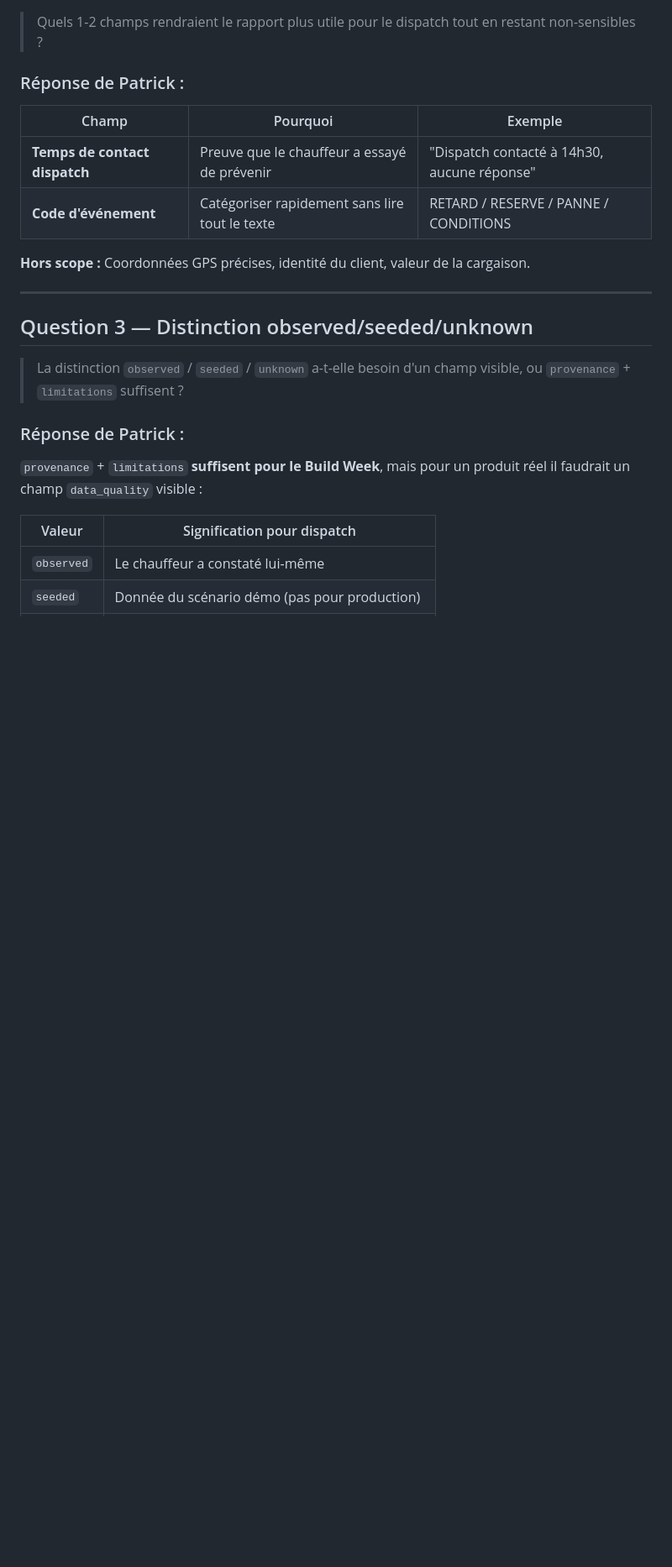
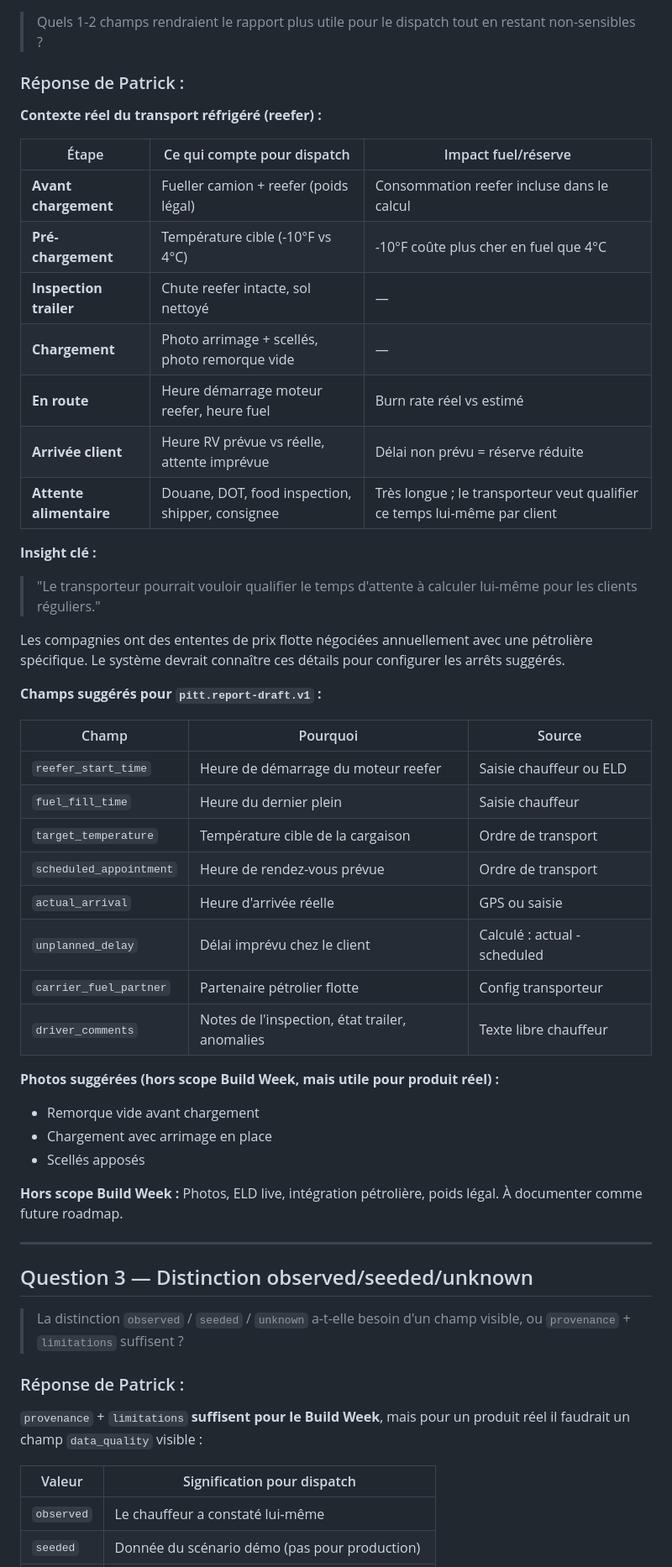
Before and after one commit to seeker-cyber-maker/pitt-build-week, a Markdown page: SUBMISSION/PATRICK_QUESTIONNAIRE.md, the part around the change. Shown at 84% size. Drawn GitHub-style; blank space fills up the shorter version.

Commit message:
Update Q2: reefer-specific fields and carrier fuel partner
Patrick detailed real reefer workflow: pre-cooling, fuel timing,
temperature target (-10F vs 4C), appointment vs actual arrival,
unplanned delays at food clients, carrier fuel partner config.
Adds 8 suggested fields for future report contract.
Build Week scope remains unchanged.

```diff
--- a/SUBMISSION/PATRICK_QUESTIONNAIRE.md
+++ b/SUBMISSION/PATRICK_QUESTIONNAIRE.md
@@ -55,12 +55,43 @@ Le format du rapport devrait être **programmable/configurable par le client** (
 
 ### Réponse de Patrick :
 
-| Champ | Pourquoi | Exemple |
-|-------|----------|---------|
-| **Temps de contact dispatch** | Preuve que le chauffeur a essayé de prévenir | "Dispatch contacté à 14h30, aucune réponse" |
-| **Code d'événement** | Catégoriser rapidement sans lire tout le texte | RETARD / RESERVE / PANNE / CONDITIONS |
+**Contexte réel du transport réfrigéré (reefer) :**
 
-**Hors scope :** Coordonnées GPS précises, identité du client, valeur de la cargaison.
+| Étape | Ce qui compte pour dispatch | Impact fuel/réserve |
+|-------|---------------------------|-------------------|
+| **Avant chargement** | Fueller camion + reefer (poids légal) | Consommation reefer incluse dans le calcul |
+| **Pré-chargement** | Température cible (-10°F vs 4°C) | -10°F coûte plus cher en fuel que 4°C |
+| **Inspection trailer** | Chute reefer intacte, sol nettoyé | — |
+| **Chargement** | Photo arrimage + scellés, photo remorque vide | — |
+| **En route** | Heure démarrage moteur reefer, heure fuel | Burn rate réel vs estimé |
+| **Arrivée client** | Heure RV prévue vs réelle, attente imprévue | Délai non prévu = réserve réduite |
+| **Attente alimentaire** | Douane, DOT, food inspection, shipper, consignee | Très longue ; le transporteur veut qualifier ce temps lui-même par client |
+
+**Insight clé :**
+
+> "Le transporteur pourrait vouloir qualifier le temps d'attente à calculer lui-même pour les clients réguliers."
+
+Les compagnies ont des ententes de prix flotte négociées annuellement avec une pétrolière spécifique. Le système devrait connaître ces détails pour configurer les arrêts suggérés.
+
+**Champs suggérés pour `pitt.report-draft.v1` :**
+
+| Champ | Pourquoi | Source |
+|-------|----------|--------|
+| `reefer_start_time` | Heure de démarrage du moteur reefer | Saisie chauffeur ou ELD |
+| `fuel_fill_time` | Heure du dernier plein | Saisie chauffeur |
+| `target_temperature` | Température cible de la cargaison | Ordre de transport |
+| `scheduled_appointment` | Heure de rendez-vous prévue | Ordre de transport |
+| `actual_arrival` | Heure d'arrivée réelle | GPS ou saisie |
+| `unplanned_delay` | Délai imprévu chez le client | Calculé : actual - scheduled |
+| `carrier_fuel_partner` | Partenaire pétrolier flotte | Config transporteur |
+| `driver_comments` | Notes de l'inspection, état trailer, anomalies | Texte libre chauffeur |
+
+**Photos suggérées (hors scope Build Week, mais utile pour produit réel) :**
+- Remorque vide avant chargement
+- Chargement avec arrimage en place
+- Scellés apposés
+
+**Hors scope Build Week :** Photos, ELD live, intégration pétrolière, poids légal. À documenter comme future roadmap.
 
 ---
 
```
